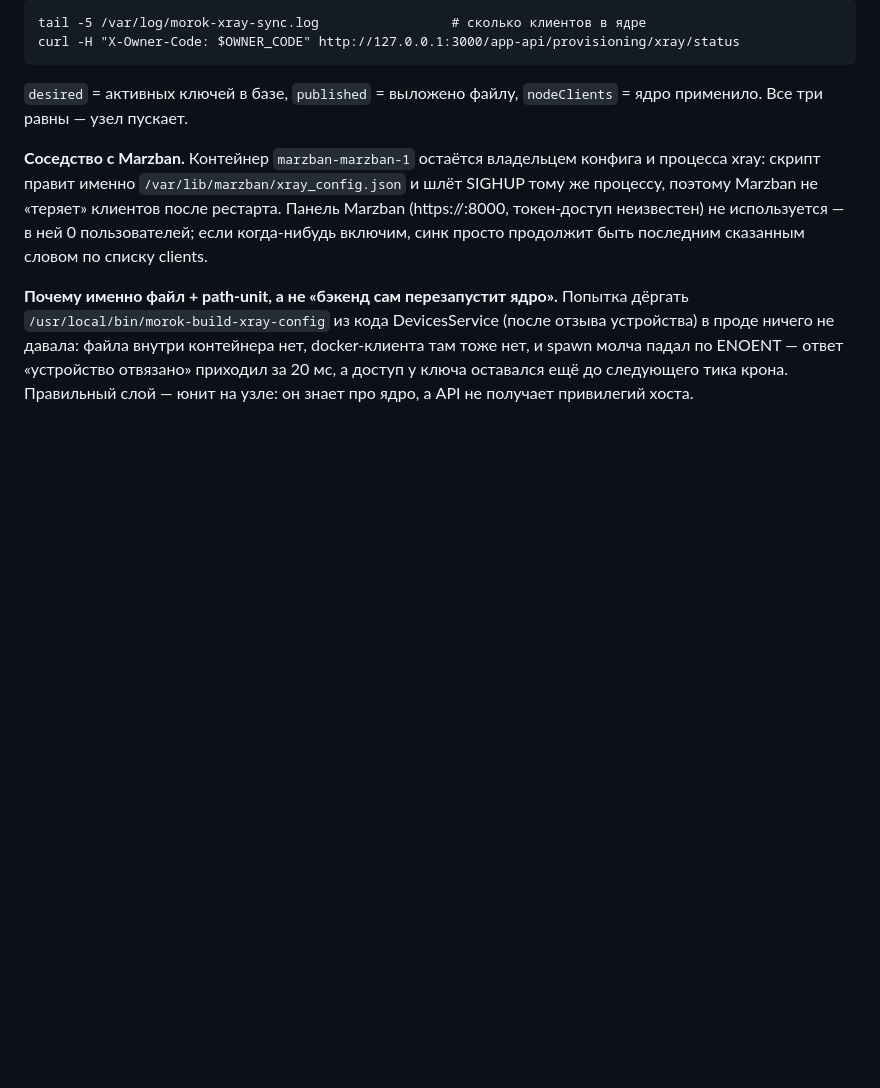
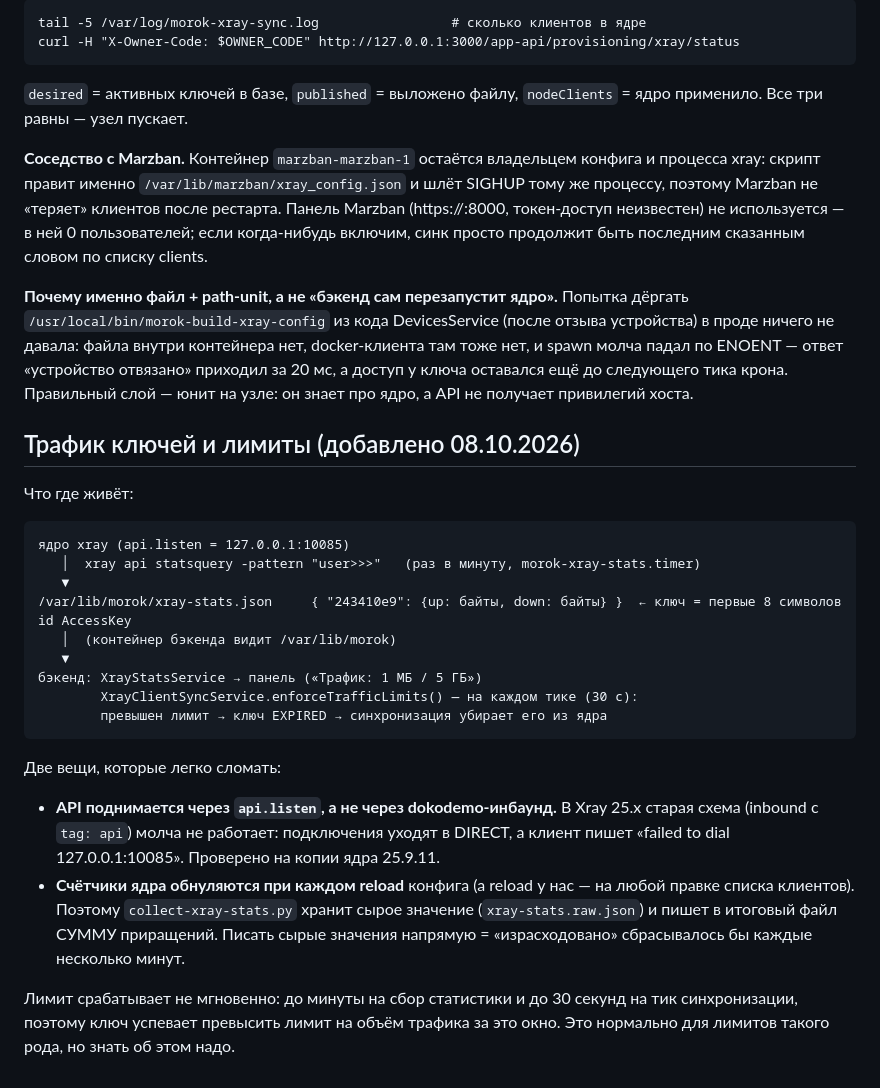
Before and after one commit to varice363-stack/nexa_vpn, a Markdown page: deploy/xray-sync/README.md, the part around the change. Rendered like a GitHub page; blank space fills up the shorter version.

Commit message:
docs(xray): как считается трафик ключей, где лимиты и две ловушки (api.listen и обнуление счётчиков)

````diff
--- a/deploy/xray-sync/README.md
+++ b/deploy/xray-sync/README.md
@@ -62,3 +62,35 @@ docker-клиента там тоже нет, и spawn молча падал п
 отвязано» приходил за 20 мс, а доступ у ключа оставался ещё до следующего тика
 крона. Правильный слой — юнит на узле: он знает про ядро, а API не получает
 привилегий хоста.
+
+## Трафик ключей и лимиты (добавлено 08.10.2026)
+
+Что где живёт:
+
+```
+ядро xray (api.listen = 127.0.0.1:10085)
+   │  xray api statsquery -pattern "user>>>"   (раз в минуту, morok-xray-stats.timer)
+   ▼
+/var/lib/morok/xray-stats.json     { "243410e9": {up: байты, down: байты} }  ← ключ = первые 8 символов id AccessKey
+   │  (контейнер бэкенда видит /var/lib/morok)
+   ▼
+бэкенд: XrayStatsService → панель («Трафик: 1 МБ / 5 ГБ»)
+        XrayClientSyncService.enforceTrafficLimits() — на каждом тике (30 с):
+        превышен лимит → ключ EXPIRED → синхронизация убирает его из ядра
+```
+
+Две вещи, которые легко сломать:
+
+* **API поднимается через `api.listen`, а не через dokodemo-инбаунд.** В Xray 25.x
+  старая схема (inbound с `tag: api`) молча не работает: подключения уходят в
+  DIRECT, а клиент пишет «failed to dial 127.0.0.1:10085». Проверено на копии
+  ядра 25.9.11.
+* **Счётчики ядра обнуляются при каждом reload** конфига (а reload у нас — на
+  любой правке списка клиентов). Поэтому `collect-xray-stats.py` хранит сырое
+  значение (`xray-stats.raw.json`) и пишет в итоговый файл СУММУ приращений.
+  Писать сырые значения напрямую = «израсходовано» сбрасывалось бы каждые
+  несколько минут.
+
+Лимит срабатывает не мгновенно: до минуты на сбор статистики и до 30 секунд на
+тик синхронизации, поэтому ключ успевает превысить лимит на объём трафика за
+это окно. Это нормально для лимитов такого рода, но знать об этом надо.
````
